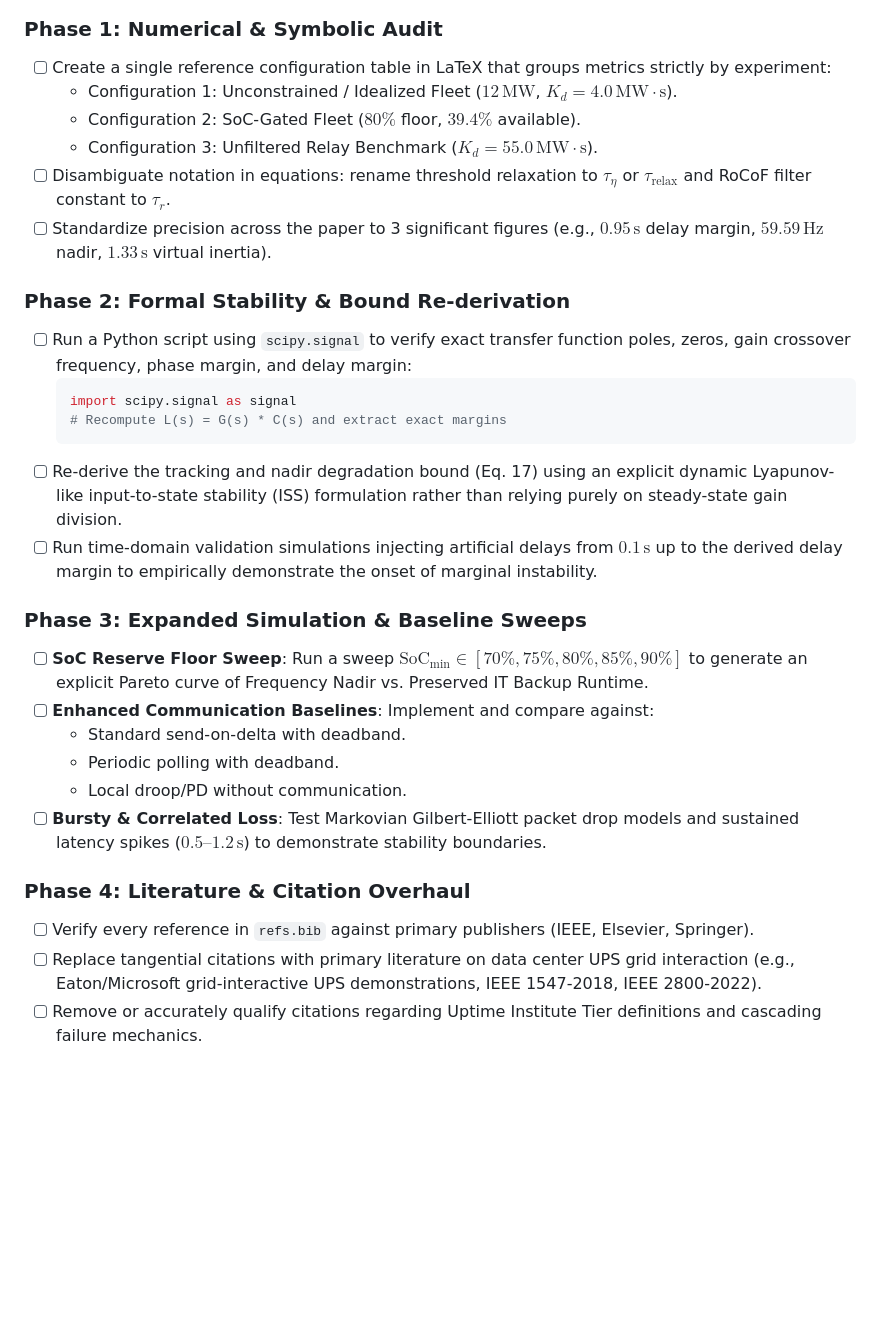
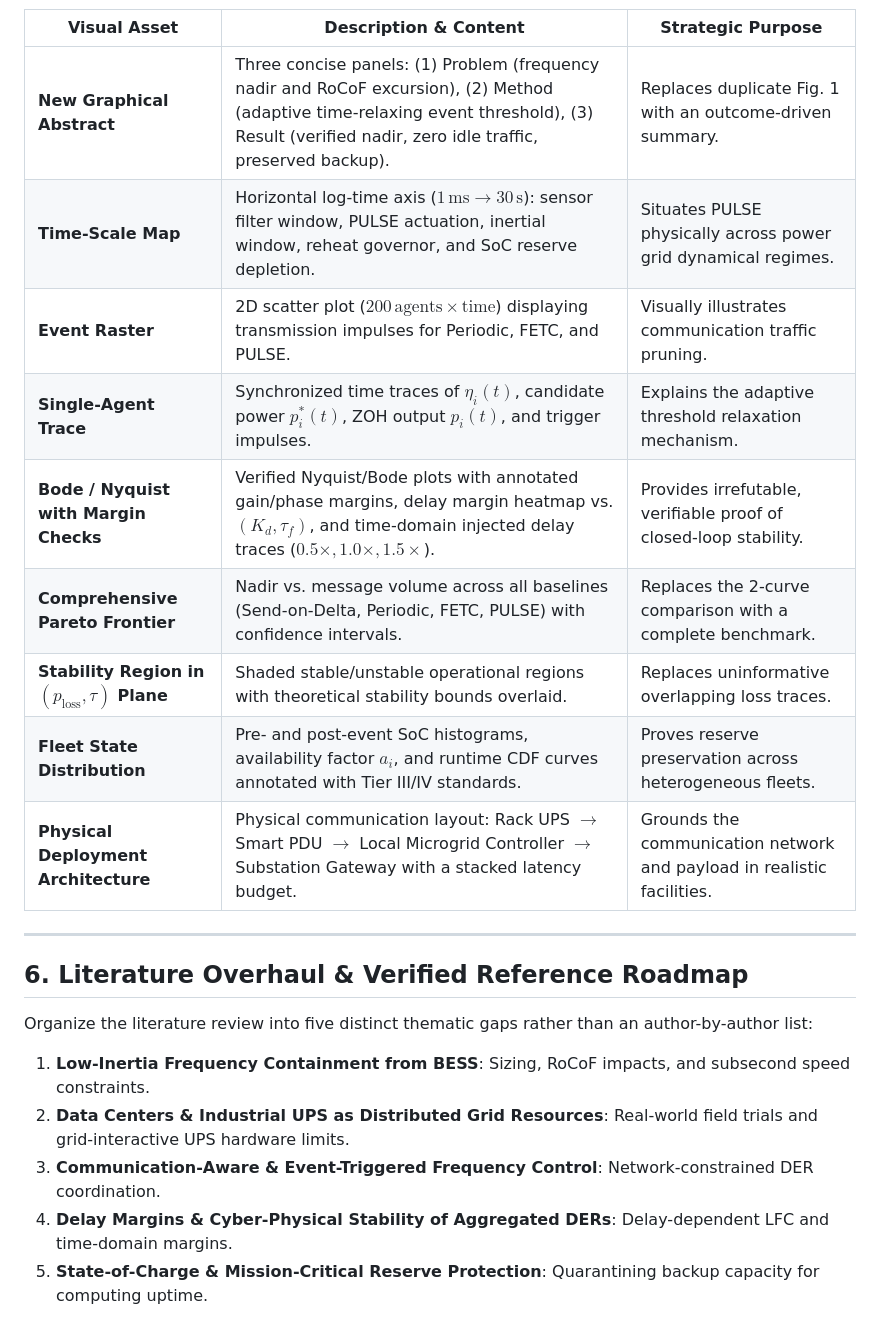
Before and after one commit to mahmoudsajjadi/PULSE, a Markdown page: FUTURE_IMPROVEMENT_PLAN.md, the part around one of its changes. GitHub-like rendering; blank space fills up the shorter version.

Commit message:
Incorporate second-pass review feedback, blockers, theorems, and literature roadmap into improvement plan

````diff
--- a/FUTURE_IMPROVEMENT_PLAN.md
+++ b/FUTURE_IMPROVEMENT_PLAN.md
@@ -55,32 +80,25 @@ flowchart TD
 ```
 
-### Phase 1: Numerical & Symbolic Audit
-- [ ] Create a single reference configuration table in LaTeX that groups metrics strictly by experiment:
-  - Configuration 1: Unconstrained / Idealized Fleet ($12\,\text{MW}$, $K_d=4.0\,\text{MW}\cdot\text{s}$).
-  - Configuration 2: SoC-Gated Fleet ($80\%$ floor, $39.4\%$ available).
-  - Configuration 3: Unfiltered Relay Benchmark ($K_d=55.0\,\text{MW}\cdot\text{s}$).
-- [ ] Disambiguate notation in equations: rename threshold relaxation to $\tau_{\eta}$ or $\tau_{\mathrm{relax}}$ and RoCoF filter constant to $\tau_r$.
-- [ ] Standardize precision across the paper to 3 significant figures (e.g., $0.95\,\text{s}$ delay margin, $59.59\,\text{Hz}$ nadir, $1.33\,\text{s}$ virtual inertia).
+| Visual Asset | Description & Content | Strategic Purpose |
+|---|---|---|
+| **New Graphical Abstract** | Three concise panels: (1) Problem (frequency nadir and RoCoF excursion), (2) Method (adaptive time-relaxing event threshold), (3) Result (verified nadir, zero idle traffic, preserved backup). | Replaces duplicate Fig. 1 with an outcome-driven summary. |
+| **Time-Scale Map** | Horizontal log-time axis ($1\,\text{ms} \to 30\,\text{s}$): sensor filter window, PULSE actuation, inertial window, reheat governor, and SoC reserve depletion. | Situates PULSE physically across power grid dynamical regimes. |
+| **Event Raster** | 2D scatter plot ($200\,\text{agents} \times \text{time}$) displaying transmission impulses for Periodic, FETC, and PULSE. | Visually illustrates communication traffic pruning. |
+| **Single-Agent Trace** | Synchronized time traces of $\eta_i(t)$, candidate power $p_i^\ast(t)$, ZOH output $p_i(t)$, and trigger impulses. | Explains the adaptive threshold relaxation mechanism. |
+| **Bode / Nyquist with Margin Checks** | Verified Nyquist/Bode plots with annotated gain/phase margins, delay margin heatmap vs. $(K_d, \tau_f)$, and time-domain injected delay traces ($0.5\times, 1.0\times, 1.5\times$). | Provides irrefutable, verifiable proof of closed-loop stability. |
+| **Comprehensive Pareto Frontier** | Nadir vs. message volume across all baselines (Send-on-Delta, Periodic, FETC, PULSE) with confidence intervals. | Replaces the 2-curve comparison with a complete benchmark. |
+| **Stability Region in $(p_{\mathrm{loss}}, \tau)$ Plane** | Shaded stable/unstable operational regions with theoretical stability bounds overlaid. | Replaces uninformative overlapping loss traces. |
+| **Fleet State Distribution** | Pre- and post-event SoC histograms, availability factor $a_i$, and runtime CDF curves annotated with Tier III/IV standards. | Proves reserve preservation across heterogeneous fleets. |
+| **Physical Deployment Architecture** | Physical communication layout: Rack UPS $\to$ Smart PDU $\to$ Local Microgrid Controller $\to$ Substation Gateway with a stacked latency budget. | Grounds the communication network and payload in realistic facilities. |
 
-### Phase 2: Formal Stability & Bound Re-derivation
-- [ ] Run a Python script using `scipy.signal` to verify exact transfer function poles, zeros, gain crossover frequency, phase margin, and delay margin:
-  ```python
-  import scipy.signal as signal
-  # Recompute L(s) = G(s) * C(s) and extract exact margins
-  ```
-- [ ] Re-derive the tracking and nadir degradation bound (Eq. 17) using an explicit dynamic Lyapunov-like input-to-state stability (ISS) formulation rather than relying purely on steady-state gain division.
-- [ ] Run time-domain validation simulations injecting artificial delays from $0.1\,\text{s}$ up to the derived delay margin to empirically demonstrate the onset of marginal instability.
+---
 
-### Phase 3: Expanded Simulation & Baseline Sweeps
-- [ ] **SoC Reserve Floor Sweep**: Run a sweep $\mathrm{SoC}_{\min} \in [70\%, 75\%, 80\%, 85\%, 90\%]$ to generate an explicit Pareto curve of Frequency Nadir vs. Preserved IT Backup Runtime.
-- [ ] **Enhanced Communication Baselines**: Implement and compare against:
-  - Standard send-on-delta with deadband.
-  - Periodic polling with deadband.
-  - Local droop/PD without communication.
-- [ ] **Bursty & Correlated Loss**: Test Markovian Gilbert-Elliott packet drop models and sustained latency spikes ($0.5\text{--}1.2\,\text{s}$) to demonstrate stability boundaries.
+## 6. Literature Overhaul & Verified Reference Roadmap
 
-### Phase 4: Literature & Citation Overhaul
-- [ ] Verify every reference in `refs.bib` against primary publishers (IEEE, Elsevier, Springer).
-- [ ] Replace tangential citations with primary literature on data center UPS grid interaction (e.g., Eaton/Microsoft grid-interactive UPS demonstrations, IEEE 1547-2018, IEEE 2800-2022).
-- [ ] Remove or accurately qualify citations regarding Uptime Institute Tier definitions and cascading failure mechanics.
+Organize the literature review into five distinct thematic gaps rather than an author-by-author list:
+1. **Low-Inertia Frequency Containment from BESS**: Sizing, RoCoF impacts, and subsecond speed constraints.
+2. **Data Centers & Industrial UPS as Distributed Grid Resources**: Real-world field trials and grid-interactive UPS hardware limits.
+3. **Communication-Aware & Event-Triggered Frequency Control**: Network-constrained DER coordination.
+4. **Delay Margins & Cyber-Physical Stability of Aggregated DERs**: Delay-dependent LFC and time-domain margins.
+5. **State-of-Charge & Mission-Critical Reserve Protection**: Quarantining backup capacity for computing uptime.
 
````
Also changed, not shown: other parts of FUTURE_IMPROVEMENT_PLAN.md (+97 -48 lines).
